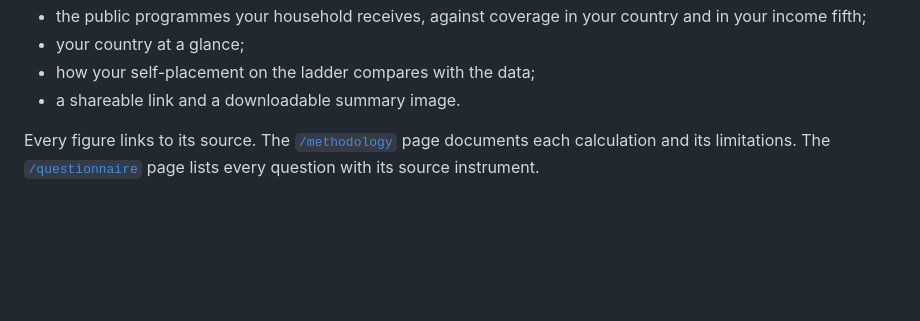
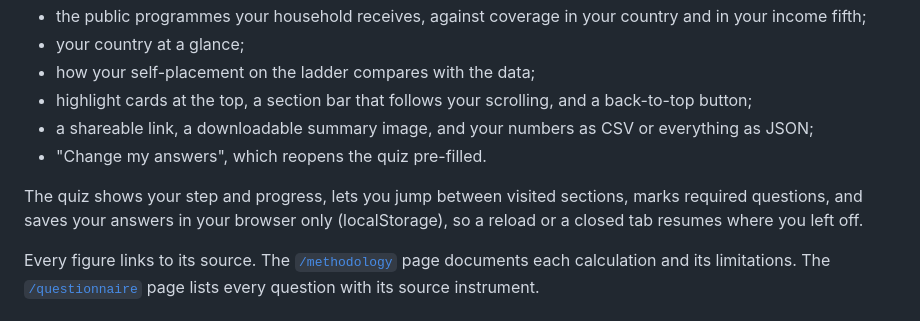
Before and after one commit to ACosmicCake/socialranking, a Markdown page: README.md, the part around the change. Rendered like a GitHub page; blank space fills up the shorter version.

Commit message:
README: describe the quiz and results UX features and downloads
Co-Authored-By: Claude Opus 5.5 <noreply@anthropic.com>
Claude-Session: https://claude.ai/code/session_011Be7m9LiP8PVRHzVJozUZS

```diff
--- a/README.md
+++ b/README.md
@@ -46,7 +46,12 @@ The results page shows:
 - the public programmes your household receives, against coverage in your country and in your income fifth;
 - your country at a glance;
 - how your self-placement on the ladder compares with the data;
-- a shareable link and a downloadable summary image.
+- highlight cards at the top, a section bar that follows your scrolling, and a back-to-top button;
+- a shareable link, a downloadable summary image, and your numbers as CSV or everything as JSON;
+- "Change my answers", which reopens the quiz pre-filled.
+
+The quiz shows your step and progress, lets you jump between visited sections, marks required questions, and saves your
+answers in your browser only (localStorage), so a reload or a closed tab resumes where you left off.
 
 Every figure links to its source. The [`/methodology`](templates/methodology.html) page documents each calculation and its
 limitations. The [`/questionnaire`](templates/questionnaire.html) page lists every question with its source instrument.
```
